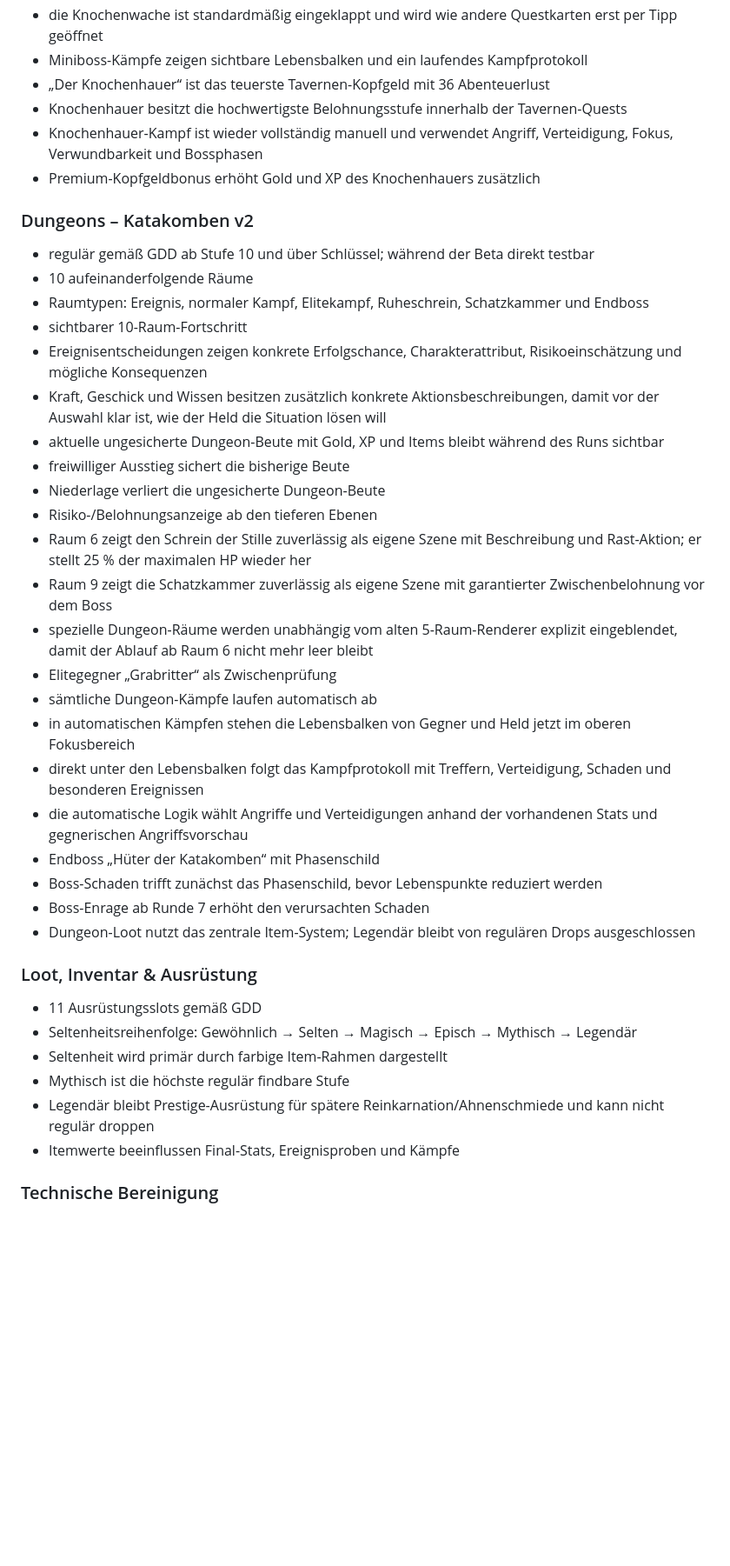
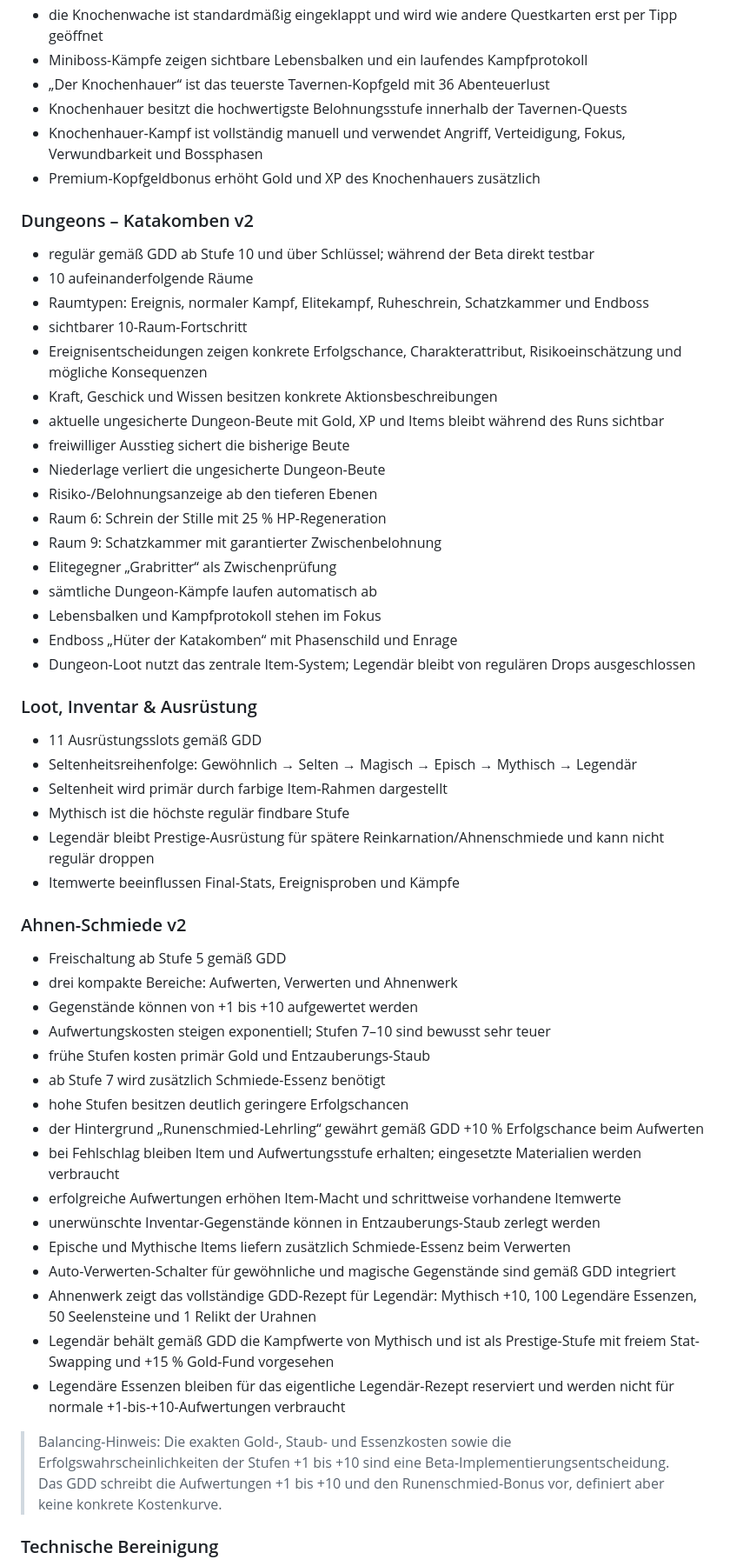
Before and after one commit to 1ordNero/Arcane-Quest, a Markdown page: README.md, the part around one of its changes. Shown at 87% size. GitHub-like rendering; blank space fills up the shorter version.

Commit message:
Document Ahnen-Schmiede v2

```diff
--- a/README.md
+++ b/README.md
@@ -24,7 +24,7 @@ Diese Beta ist als installierbare Progressive Web App (PWA) umgesetzt und auf Sm
 - Miniboss-Kämpfe zeigen sichtbare Lebensbalken und ein laufendes Kampfprotokoll
 - „Der Knochenhauer“ ist das teuerste Tavernen-Kopfgeld mit 36 Abenteuerlust
 - Knochenhauer besitzt die hochwertigste Belohnungsstufe innerhalb der Tavernen-Quests
-- Knochenhauer-Kampf ist wieder vollständig manuell und verwendet Angriff, Verteidigung, Fokus, Verwundbarkeit und Bossphasen
+- Knochenhauer-Kampf ist vollständig manuell und verwendet Angriff, Verteidigung, Fokus, Verwundbarkeit und Bossphasen
 - Premium-Kopfgeldbonus erhöht Gold und XP des Knochenhauers zusätzlich
 
 ### Dungeons – Katakomben v2
@@ -33,22 +33,17 @@ Diese Beta ist als installierbare Progressive Web App (PWA) umgesetzt und auf Sm
 - Raumtypen: Ereignis, normaler Kampf, Elitekampf, Ruheschrein, Schatzkammer und Endboss
 - sichtbarer 10-Raum-Fortschritt
 - Ereignisentscheidungen zeigen konkrete Erfolgschance, Charakterattribut, Risikoeinschätzung und mögliche Konsequenzen
-- Kraft, Geschick und Wissen besitzen zusätzlich konkrete Aktionsbeschreibungen, damit vor der Auswahl klar ist, wie der Held die Situation lösen will
+- Kraft, Geschick und Wissen besitzen konkrete Aktionsbeschreibungen
 - aktuelle ungesicherte Dungeon-Beute mit Gold, XP und Items bleibt während des Runs sichtbar
 - freiwilliger Ausstieg sichert die bisherige Beute
 - Niederlage verliert die ungesicherte Dungeon-Beute
 - Risiko-/Belohnungsanzeige ab den tieferen Ebenen
-- Raum 6 zeigt den Schrein der Stille zuverlässig als eigene Szene mit Beschreibung und Rast-Aktion; er stellt 25 % der maximalen HP wieder her
-- Raum 9 zeigt die Schatzkammer zuverlässig als eigene Szene mit garantierter Zwischenbelohnung vor dem Boss
-- spezielle Dungeon-Räume werden unabhängig vom alten 5-Raum-Renderer explizit eingeblendet, damit der Ablauf ab Raum 6 nicht mehr leer bleibt
+- Raum 6: Schrein der Stille mit 25 % HP-Regeneration
+- Raum 9: Schatzkammer mit garantierter Zwischenbelohnung
 - Elitegegner „Grabritter“ als Zwischenprüfung
 - sämtliche Dungeon-Kämpfe laufen automatisch ab
-- in automatischen Kämpfen stehen die Lebensbalken von Gegner und Held jetzt im oberen Fokusbereich
-- direkt unter den Lebensbalken folgt das Kampfprotokoll mit Treffern, Verteidigung, Schaden und besonderen Ereignissen
-- die automatische Logik wählt Angriffe und Verteidigungen anhand der vorhandenen Stats und gegnerischen Angriffsvorschau
-- Endboss „Hüter der Katakomben“ mit Phasenschild
-- Boss-Schaden trifft zunächst das Phasenschild, bevor Lebenspunkte reduziert werden
-- Boss-Enrage ab Runde 7 erhöht den verursachten Schaden
+- Lebensbalken und Kampfprotokoll stehen im Fokus
+- Endboss „Hüter der Katakomben“ mit Phasenschild und Enrage
 - Dungeon-Loot nutzt das zentrale Item-System; Legendär bleibt von regulären Drops ausgeschlossen
 
 ### Loot, Inventar & Ausrüstung
@@ -59,6 +54,26 @@ Diese Beta ist als installierbare Progressive Web App (PWA) umgesetzt und auf Sm
 - Legendär bleibt Prestige-Ausrüstung für spätere Reinkarnation/Ahnenschmiede und kann nicht regulär droppen
 - Itemwerte beeinflussen Final-Stats, Ereignisproben und Kämpfe
 
+### Ahnen-Schmiede v2
+- Freischaltung ab Stufe 5 gemäß GDD
+- drei kompakte Bereiche: Aufwerten, Verwerten und Ahnenwerk
+- Gegenstände können von +1 bis +10 aufgewertet werden
+- Aufwertungskosten steigen exponentiell; Stufen 7–10 sind bewusst sehr teuer
+- frühe Stufen kosten primär Gold und Entzauberungs-Staub
+- ab Stufe 7 wird zusätzlich Schmiede-Essenz benötigt
+- hohe Stufen besitzen deutlich geringere Erfolgschancen
+- der Hintergrund „Runenschmied-Lehrling“ gewährt gemäß GDD +10 % Erfolgschance beim Aufwerten
+- bei Fehlschlag bleiben Item und Aufwertungsstufe erhalten; eingesetzte Materialien werden verbraucht
+- erfolgreiche Aufwertungen erhöhen Item-Macht und schrittweise vorhandene Itemwerte
+- unerwünschte Inventar-Gegenstände können in Entzauberungs-Staub zerlegt werden
+- Epische und Mythische Items liefern zusätzlich Schmiede-Essenz beim Verwerten
+- Auto-Verwerten-Schalter für gewöhnliche und magische Gegenstände sind gemäß GDD integriert
+- Ahnenwerk zeigt das vollständige GDD-Rezept für Legendär: Mythisch +10, 100 Legendäre Essenzen, 50 Seelensteine und 1 Relikt der Urahnen
+- Legendär behält gemäß GDD die Kampfwerte von Mythisch und ist als Prestige-Stufe mit freiem Stat-Swapping und +15 % Gold-Fund vorgesehen
+- Legendäre Essenzen bleiben für das eigentliche Legendär-Rezept reserviert und werden nicht für normale +1-bis-+10-Aufwertungen verbraucht
+
+> Balancing-Hinweis: Die exakten Gold-, Staub- und Essenzkosten sowie die Erfolgswahrscheinlichkeiten der Stufen +1 bis +10 sind eine Beta-Implementierungsentscheidung. Das GDD schreibt die Aufwertungen +1 bis +10 und den Runenschmied-Bonus vor, definiert aber keine konkrete Kostenkurve.
+
 ### Technische Bereinigung
 - veraltete Kopfgeld-Kampfversionen v1–v3 entfernt
 - weitere Patch-Module werden schrittweise konsolidiert
```
Also changed, not shown: other parts of README.md (+0 -1 lines).
